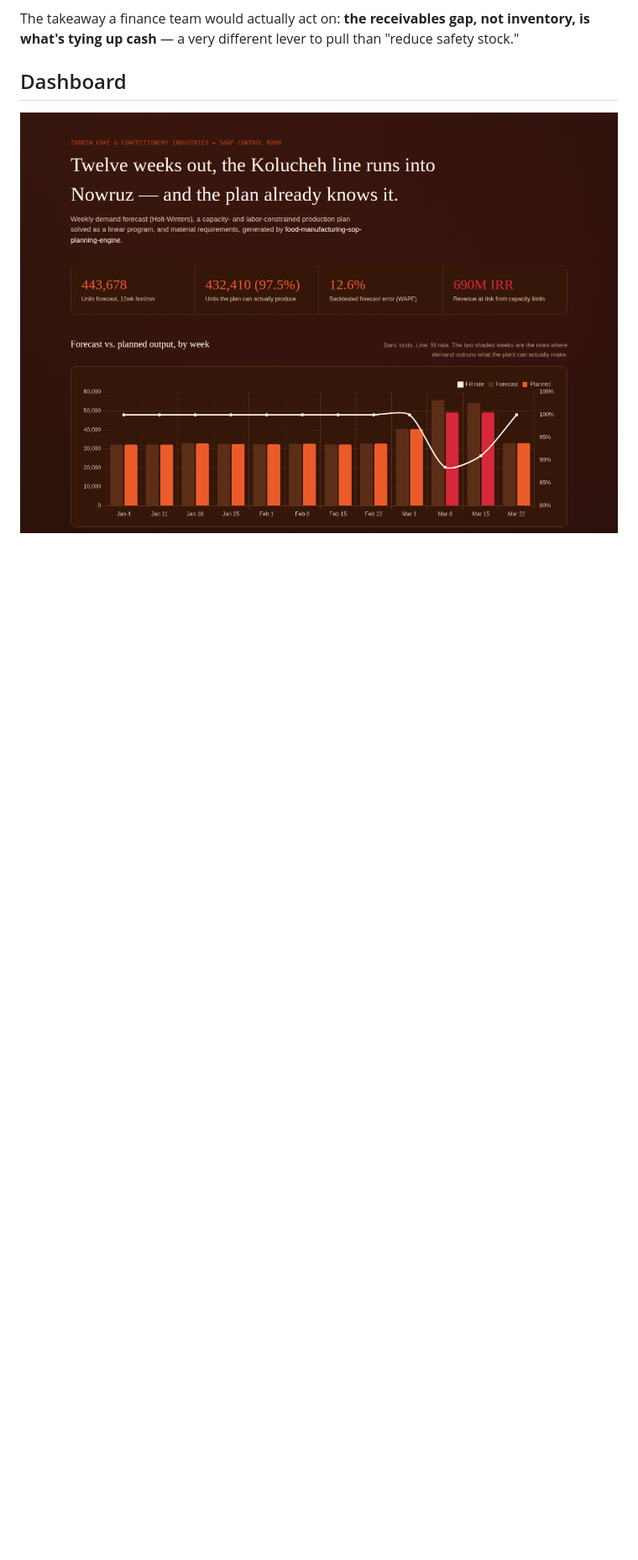
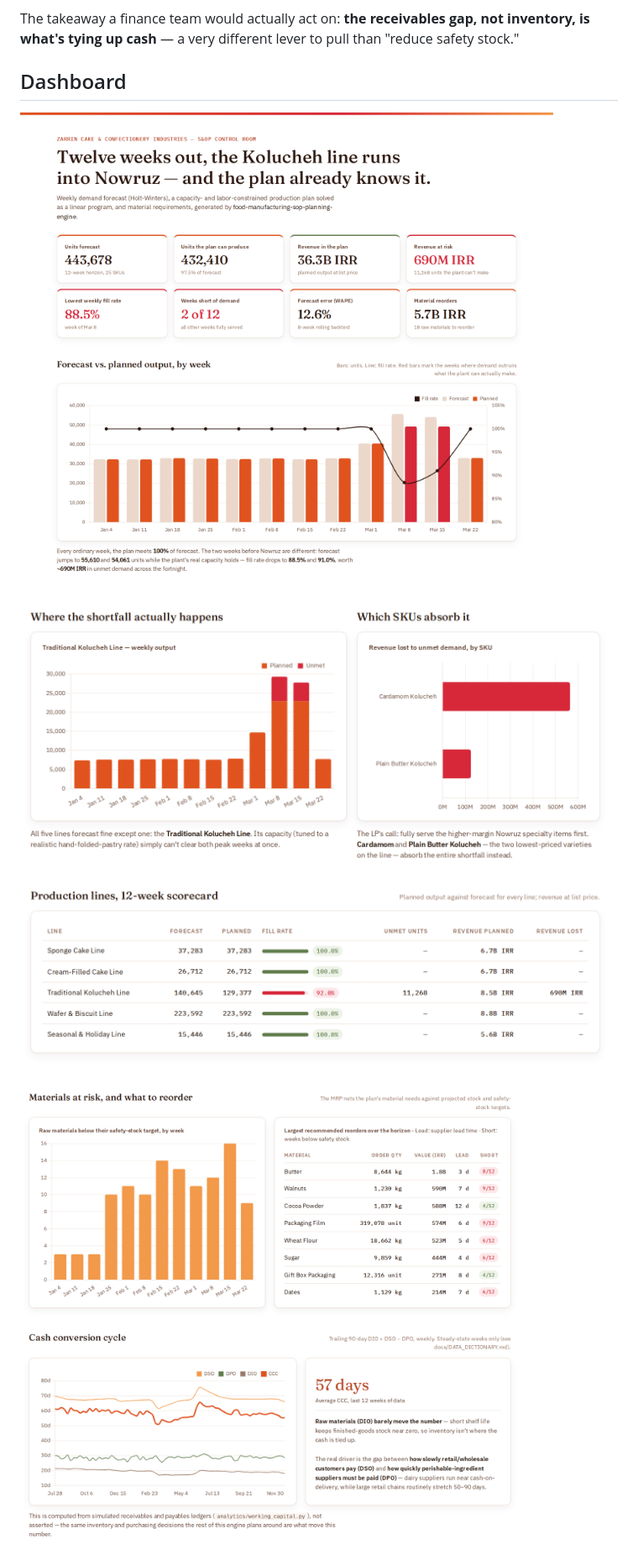
Before and after one commit to Milad-Shabani/Food-manufacturing-sop-planning-engine, a Markdown page: README.md, the part around one of its changes. Shown at 84% size. Rendered like a GitHub page; pictures changed too: dashboard/preview.png, docs/screenshots/materials_and_cash.png (added), docs/screenshots/shortfall_and_lines.png (added); blank space fills up the shorter version.

```diff
--- a/README.md
+++ b/README.md
@@ -75,6 +75,10 @@ than "reduce safety stock."
 
 ## Dashboard
 
-![Dashboard preview](dashboard/preview.png)
+![Dashboard preview: eight S&OP KPIs and forecast vs. planned output by week](dashboard/preview.png)
+
+![Bottleneck line, SKUs absorbing the shortfall, and the production-line scorecard](docs/screenshots/shortfall_and_lines.png)
+
+![Materials below safety stock, recommended reorders, and the cash conversion cycle](docs/screenshots/materials_and_cash.png)
 
 A static, self-contained HTML dashboard (`dashboard/index.html`) renders the
```
Also changed, not shown: other parts of README.md (+6 -1 lines), 3 other files.
